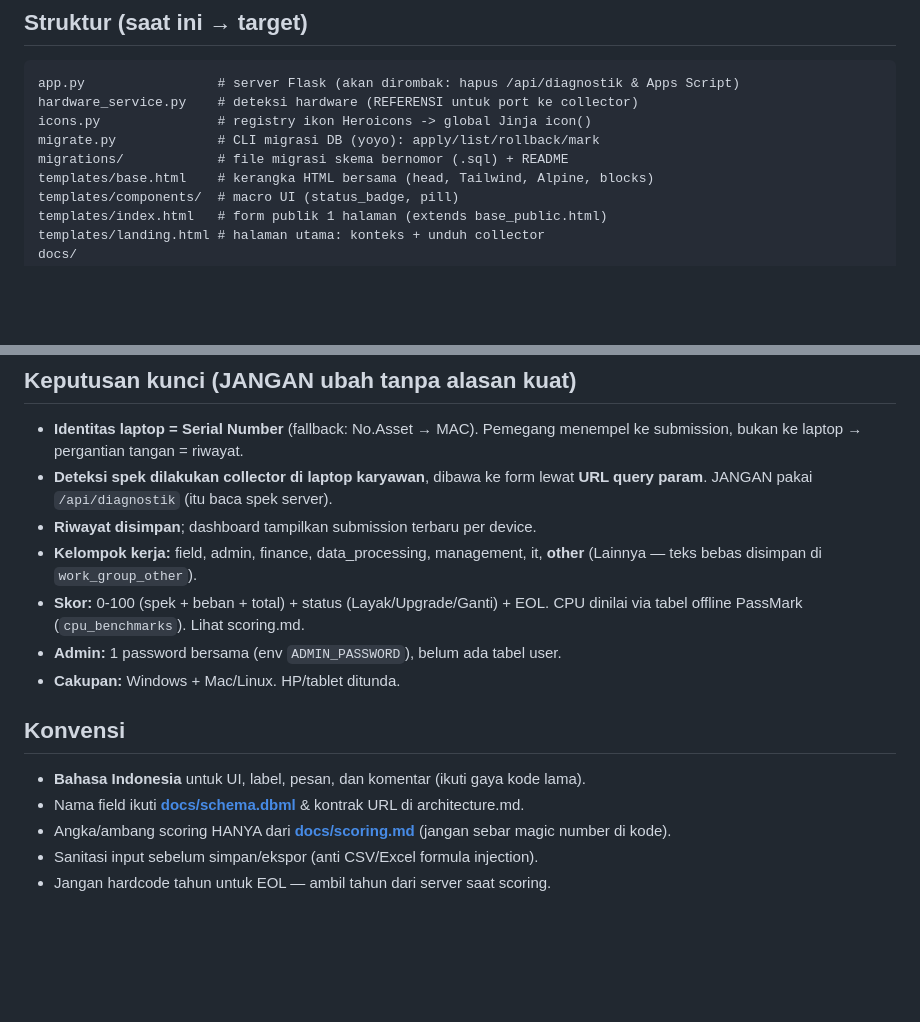
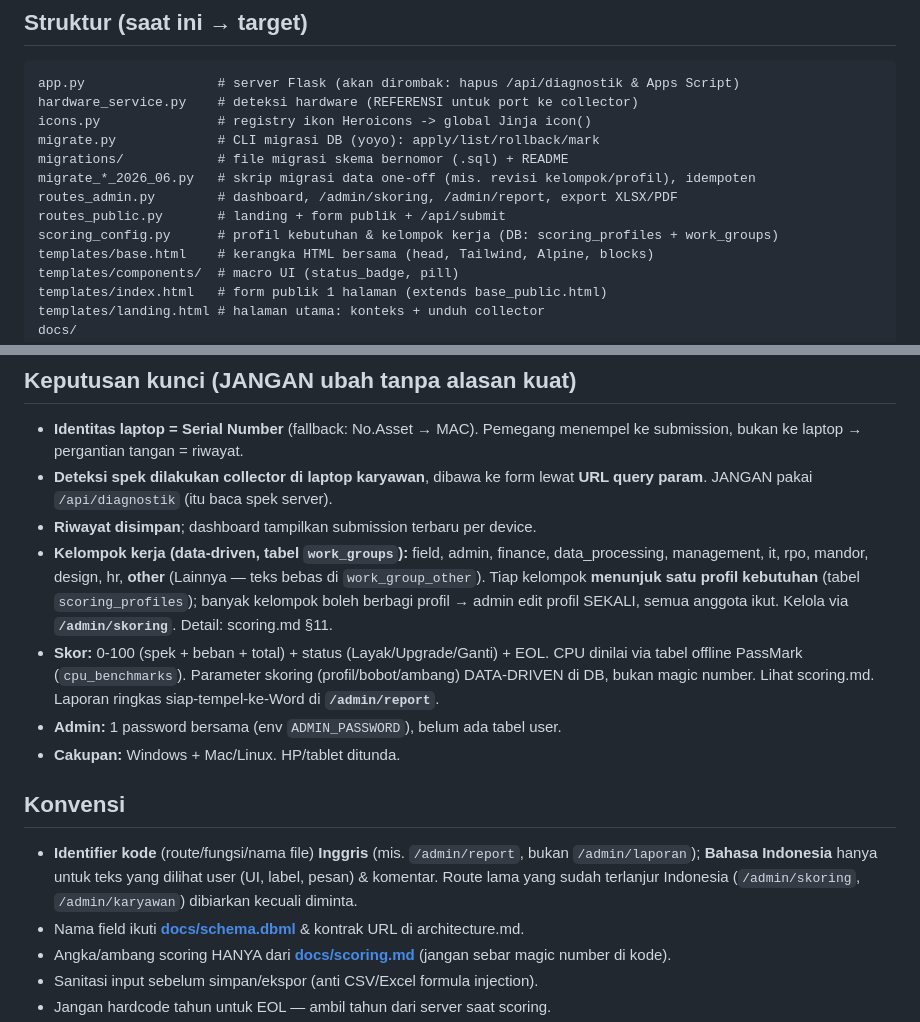
Before and after one commit to itstaffmtani/online-device-inventory, a Markdown page: CLAUDE.md, 2 parts joined by grey strips. Drawn GitHub-style; blank space fills up the shorter version.

Commit message:
docs(claude): model profil bersama, kelompok terbaru, route /admin/report, konvensi code-English
Co-Authored-By: Claude Opus 4.8 (1M context) <noreply@anthropic.com>

```diff
--- a/CLAUDE.md
+++ b/CLAUDE.md
@@ -32,6 +32,10 @@ hardware_service.py    # deteksi hardware (REFERENSI untuk port ke collector)
 icons.py               # registry ikon Heroicons -> global Jinja icon()
 migrate.py             # CLI migrasi DB (yoyo): apply/list/rollback/mark
 migrations/            # file migrasi skema bernomor (.sql) + README
+migrate_*_2026_06.py   # skrip migrasi data one-off (mis. revisi kelompok/profil), idempoten
+routes_admin.py        # dashboard, /admin/skoring, /admin/report, export XLSX/PDF
+routes_public.py       # landing + form publik + /api/submit
+scoring_config.py      # profil kebutuhan & kelompok kerja (DB: scoring_profiles + work_groups)
 templates/base.html    # kerangka HTML bersama (head, Tailwind, Alpine, blocks)
 templates/components/  # macro UI (status_badge, pill)
 templates/index.html   # form publik 1 halaman (extends base_public.html)
@@ -66,14 +70,23 @@ python app.py                    # default http://127.0.0.1:8080
 - **Deteksi spek dilakukan collector di laptop karyawan**, dibawa ke form lewat
   **URL query param**. JANGAN pakai `/api/diagnostik` (itu baca spek server).
 - **Riwayat disimpan**; dashboard tampilkan submission terbaru per device.
-- **Kelompok kerja:** field, admin, finance, data_processing, management, it, **other** (Lainnya — teks bebas disimpan di `work_group_other`).
+- **Kelompok kerja (data-driven, tabel `work_groups`):** field, admin, finance,
+  data_processing, management, it, rpo, mandor, design, hr, **other** (Lainnya —
+  teks bebas di `work_group_other`). Tiap kelompok **menunjuk satu profil kebutuhan**
+  (tabel `scoring_profiles`); banyak kelompok boleh berbagi profil → admin edit profil
+  SEKALI, semua anggota ikut. Kelola via **`/admin/skoring`**. Detail: scoring.md §11.
 - **Skor:** 0-100 (spek + beban + total) + status (Layak/Upgrade/Ganti) + EOL.
-  CPU dinilai via tabel offline PassMark (`cpu_benchmarks`). Lihat scoring.md.
+  CPU dinilai via tabel offline PassMark (`cpu_benchmarks`). Parameter skoring
+  (profil/bobot/ambang) DATA-DRIVEN di DB, bukan magic number. Lihat scoring.md.
+  Laporan ringkas siap-tempel-ke-Word di **`/admin/report`**.
 - **Admin:** 1 password bersama (env `ADMIN_PASSWORD`), belum ada tabel user.
 - **Cakupan:** Windows + Mac/Linux. HP/tablet ditunda.
 
 ## Konvensi
-- **Bahasa Indonesia** untuk UI, label, pesan, dan komentar (ikuti gaya kode lama).
+- **Identifier kode** (route/fungsi/nama file) **Inggris** (mis. `/admin/report`, bukan
+  `/admin/laporan`); **Bahasa Indonesia** hanya untuk teks yang dilihat user (UI, label,
+  pesan) & komentar. Route lama yang sudah terlanjur Indonesia (`/admin/skoring`,
+  `/admin/karyawan`) dibiarkan kecuali diminta.
 - Nama field ikuti **[docs/schema.dbml](docs/schema.dbml)** & kontrak URL di architecture.md.
 - Angka/ambang scoring HANYA dari **[docs/scoring.md](docs/scoring.md)** (jangan sebar magic number di kode).
 - Sanitasi input sebelum simpan/ekspor (anti CSV/Excel formula injection).
```
